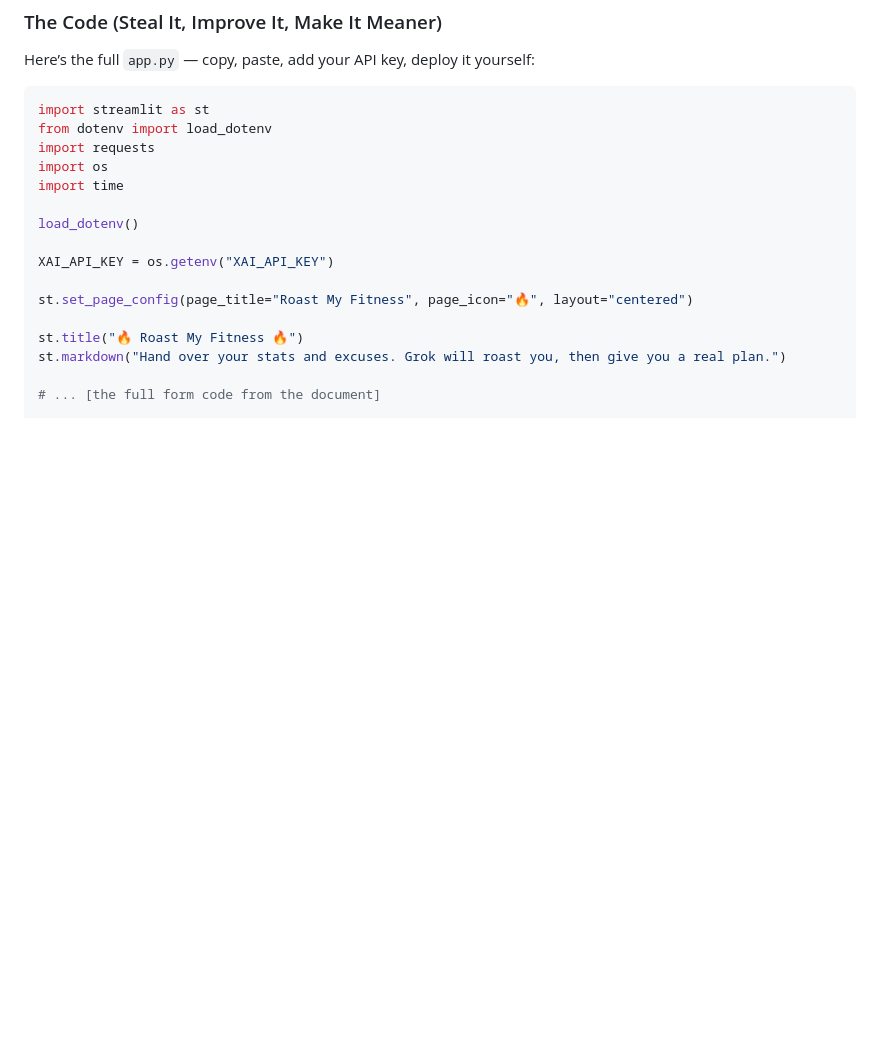
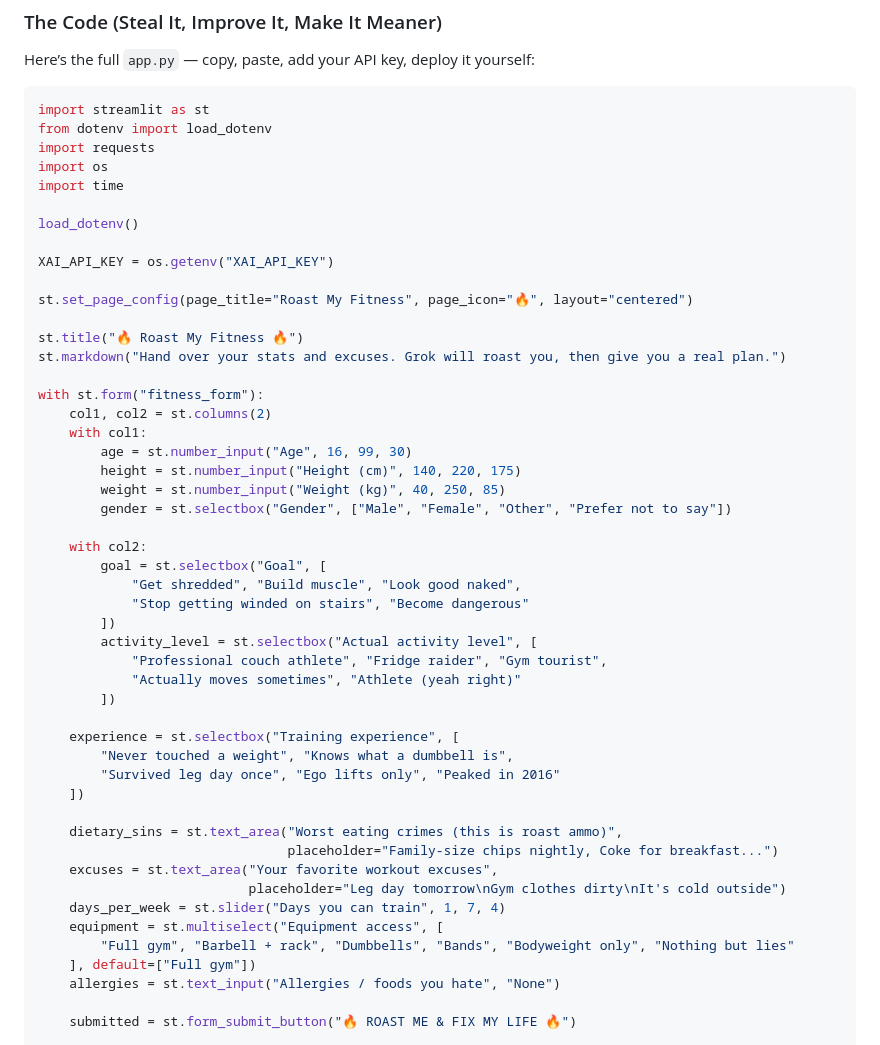
Before and after one commit to rod-trent/JunkDrawer, a Markdown page: Roast My Fitness/Readme.md, the part around one of its changes. GitHub-like rendering; blank space fills up the shorter version.

```diff
--- a/Roast My Fitness/Readme.md
+++ b/Roast My Fitness/Readme.md
@@ -76,6 +76,39 @@ st.set_page_config(page_title="Roast My Fitness", page_icon="🔥", layout="cent
 st.title("🔥 Roast My Fitness 🔥")
 st.markdown("Hand over your stats and excuses. Grok will roast you, then give you a real plan.")
 
-# ... [the full form code from the document]
+with st.form("fitness_form"):
+    col1, col2 = st.columns(2)
+    with col1:
+        age = st.number_input("Age", 16, 99, 30)
+        height = st.number_input("Height (cm)", 140, 220, 175)
+        weight = st.number_input("Weight (kg)", 40, 250, 85)
+        gender = st.selectbox("Gender", ["Male", "Female", "Other", "Prefer not to say"])
+
+    with col2:
+        goal = st.selectbox("Goal", [
+            "Get shredded", "Build muscle", "Look good naked",
+            "Stop getting winded on stairs", "Become dangerous"
+        ])
+        activity_level = st.selectbox("Actual activity level", [
+            "Professional couch athlete", "Fridge raider", "Gym tourist",
+            "Actually moves sometimes", "Athlete (yeah right)"
+        ])
+
+    experience = st.selectbox("Training experience", [
+        "Never touched a weight", "Knows what a dumbbell is",
+        "Survived leg day once", "Ego lifts only", "Peaked in 2016"
+    ])
+
+    dietary_sins = st.text_area("Worst eating crimes (this is roast ammo)",
+                                placeholder="Family-size chips nightly, Coke for breakfast...")
+    excuses = st.text_area("Your favorite workout excuses",
+                           placeholder="Leg day tomorrow\nGym clothes dirty\nIt's cold outside")
+    days_per_week = st.slider("Days you can train", 1, 7, 4)
+    equipment = st.multiselect("Equipment access", [
+        "Full gym", "Barbell + rack", "Dumbbells", "Bands", "Bodyweight only", "Nothing but lies"
+    ], default=["Full gym"])
+    allergies = st.text_input("Allergies / foods you hate", "None")
+
+    submitted = st.form_submit_button("🔥 ROAST ME & FIX MY LIFE 🔥")
 
 if submitted:
```
Also changed, not shown: other parts of Roast My Fitness/Readme.md (+61 -1 lines).
